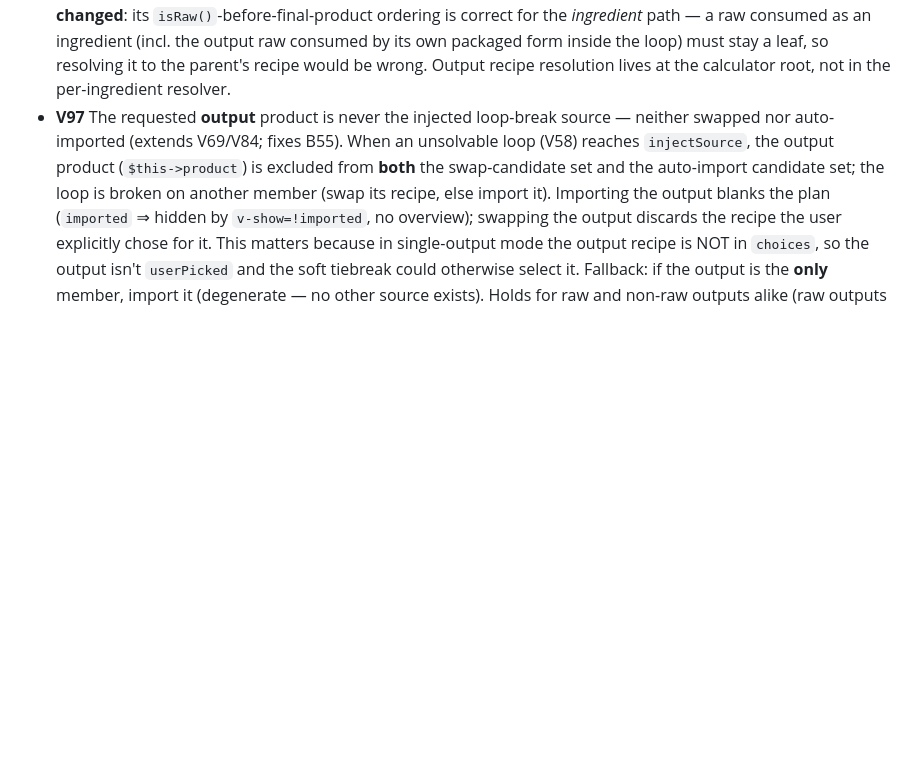
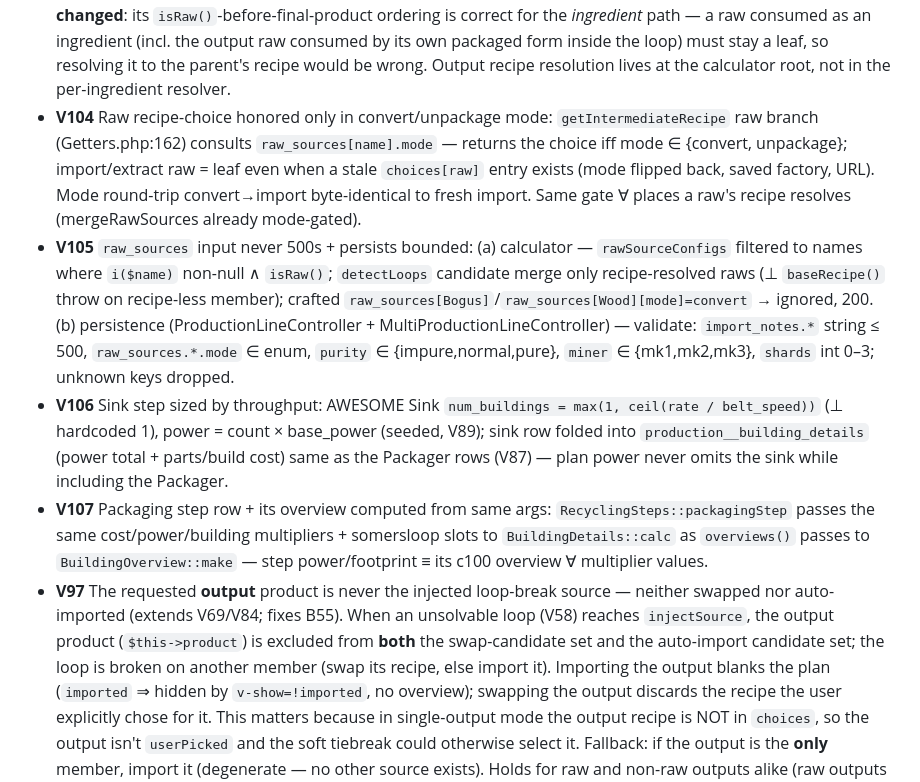
Before and after one commit to Codefaber-dev/satisfactory-production-planner, a Markdown page: SPEC.md, the part around one of its changes. GitHub-like rendering; blank space fills up the shorter version.

Commit message:
spec: add review findings — B58/B59, V104-V107, T149-T155

```diff
--- a/SPEC.md
+++ b/SPEC.md
@@ -139,6 +139,10 @@ Backport `app/Helpers/UpdateOneZero.php` into the canonical seeders so a fresh `
 - **V94** Packaging step uses the **real Package-recipe quantities**, not a 1:1 fluid passthrough (fixes B53). The step descriptor's **inputs** = the fluid at its recipe input rate (= the leftover, `buildings × fluid_base_qty`) **and** the Empty Canister / Empty Fluid Tank at its rate (`buildings × container_base_qty`); **output** = the Packaged form at `buildings × base_per_min`. In ≠ out whenever the recipe ratio ≠ 1 — e.g. Heavy Oil Residue → Packaged Heavy Oil Residue must NOT show 88 in / 88 out, and must surface the Empty Canister input. Quantities come from the `RecyclingCalc` packaged row, which gains an explicit `fluid_qty` (the fluid input rate) so the step never reuses the packaged output qty for the input. Building summary / parts / power fold-in unchanged (V87).
 - **V95** Recycle steps appear in **QuickNav** (revises V90's synthetic QuickNav exclusion). Both terminal Recycling steps register with the nav on mount via `RegisterQuickNav {name, identifier}` under their `R.*` identifier: the **packaging** ProductionStep (synthetic, V90) registers — its QuickNav guard drops the `synthetic` term, keeping just `!production.imported` (the synthetic *overview-emit* guard stays, V90/V93); the **sink** `RecycleStep` (V91) gains a mount-time `RegisterQuickNav` emit (`name = step.name`, `identifier` = its `R.*` id) via `this.Bus`. They mount after the production steps ⇒ listed last (terminal). Both render unconditionally when present (not `v-show`-hidden), so mount-time registration matches visibility (V98). `scrollTo` resolves their `R.*` anchor = the step's identifier `<th>` `id`. No recycling ⇒ no recycle steps ⇒ none registered.
 - **V96** A requested **output** that is a raw resource is produced via its explicitly-selected recipe, never forced to a raw leaf (fixes B54). `ProductionCalculator::setRecipe` (the root/output recipe) must **apply an explicitly passed recipe even when the product is raw** — previously it early-returned for any raw product, dropping the passed Unpackage/Convert recipe so the root kept `recipe = null` → leaf. With the recipe set, the root step expands like a normal step (the recipe's inputs/byproducts/building, V61/V63 path) and renders at Level 0 as a recipe-bearing raw step (V100); the Water⇄Packaged Water cycle terminates because the produced child resolves back to a raw leaf (extracted), not infinite recursion. An output raw with **no** producing recipe still leafs (extract/import, unchanged — `$recipe` null ⇒ no recipe set). **`getIntermediateRecipe` (Getters.php) is intentionally NOT changed**: its `isRaw()`-before-final-product ordering is correct for the *ingredient* path — a raw consumed as an ingredient (incl. the output raw consumed by its own packaged form inside the loop) must stay a leaf, so resolving it to the parent's recipe would be wrong. Output recipe resolution lives at the calculator root, not in the per-ingredient resolver.
+- **V104** Raw recipe-choice honored only in convert/unpackage mode: `getIntermediateRecipe` raw branch (Getters.php:162) consults `raw_sources[name].mode` — returns the choice iff mode ∈ {convert, unpackage}; import/extract raw = leaf even when a stale `choices[raw]` entry exists (mode flipped back, saved factory, URL). Mode round-trip convert→import byte-identical to fresh import. Same gate ∀ places a raw's recipe resolves (mergeRawSources already mode-gated).
+- **V105** `raw_sources` input never 500s + persists bounded: (a) calculator — `rawSourceConfigs` filtered to names where `i($name)` non-null ∧ `isRaw()`; `detectLoops` candidate merge only recipe-resolved raws (⊥ `baseRecipe()` throw on recipe-less member); crafted `raw_sources[Bogus]`/`raw_sources[Wood][mode]=convert` → ignored, 200. (b) persistence (ProductionLineController + MultiProductionLineController) — validate: `import_notes.*` string ≤ 500, `raw_sources.*.mode` ∈ enum, `purity` ∈ {impure,normal,pure}, `miner` ∈ {mk1,mk2,mk3}, `shards` int 0–3; unknown keys dropped.
+- **V106** Sink step sized by throughput: AWESOME Sink `num_buildings = max(1, ceil(rate / belt_speed))` (⊥ hardcoded 1), power = count × base_power (seeded, V89); sink row folded into `production__building_details` (power total + parts/build cost) same as the Packager rows (V87) — plan power never omits the sink while including the Packager.
+- **V107** Packaging step row + its overview computed from same args: `RecyclingSteps::packagingStep` passes the same cost/power/building multipliers + somersloop slots to `BuildingDetails::calc` as `overviews()` passes to `BuildingOverview::make` — step power/footprint ≡ its c100 overview ∀ multiplier values.
 - **V97** The requested **output** product is never the injected loop-break source — neither swapped nor auto-imported (extends V69/V84; fixes B55). When an unsolvable loop (V58) reaches `injectSource`, the output product (`$this->product`) is excluded from **both** the swap-candidate set and the auto-import candidate set; the loop is broken on another member (swap its recipe, else import it). Importing the output blanks the plan (`imported` ⇒ hidden by `v-show=!imported`, no overview); swapping the output discards the recipe the user explicitly chose for it. This matters because in single-output mode the output recipe is NOT in `choices`, so the output isn't `userPicked` and the soft tiebreak could otherwise select it. Fallback: if the output is the **only** member, import it (degenerate — no other source exists). Holds for raw and non-raw outputs alike (raw outputs additionally covered by V96). E.g. **Unpackage Alumina Solution** (Alumina Solution ⇄ Packaged Alumina Solution, no loop-free alternate) → Packaged Alumina Solution imported, Alumina Solution produced via the chosen unpackage recipe.
 
 ## §T — Tasks
```
Also changed, not shown: other parts of SPEC.md (+9 -0 lines).
